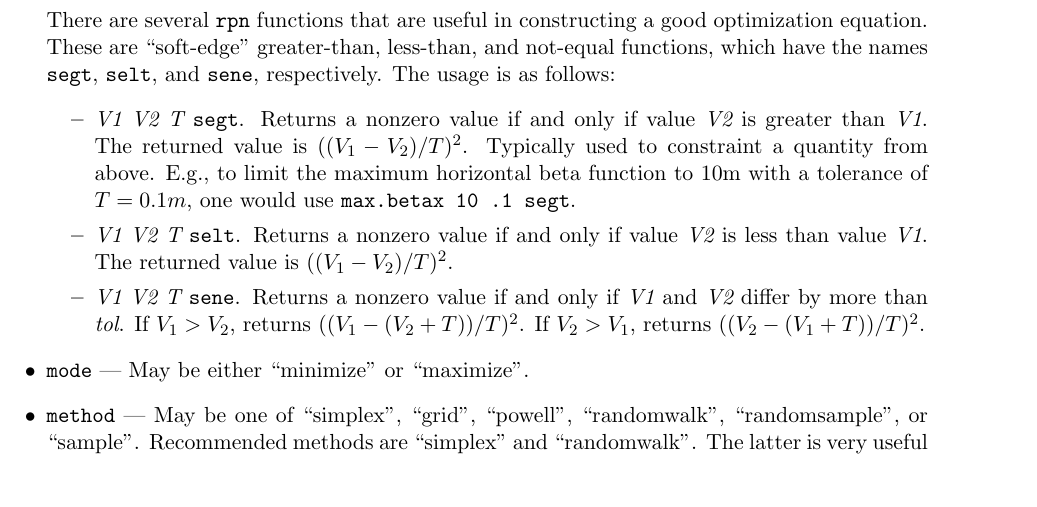
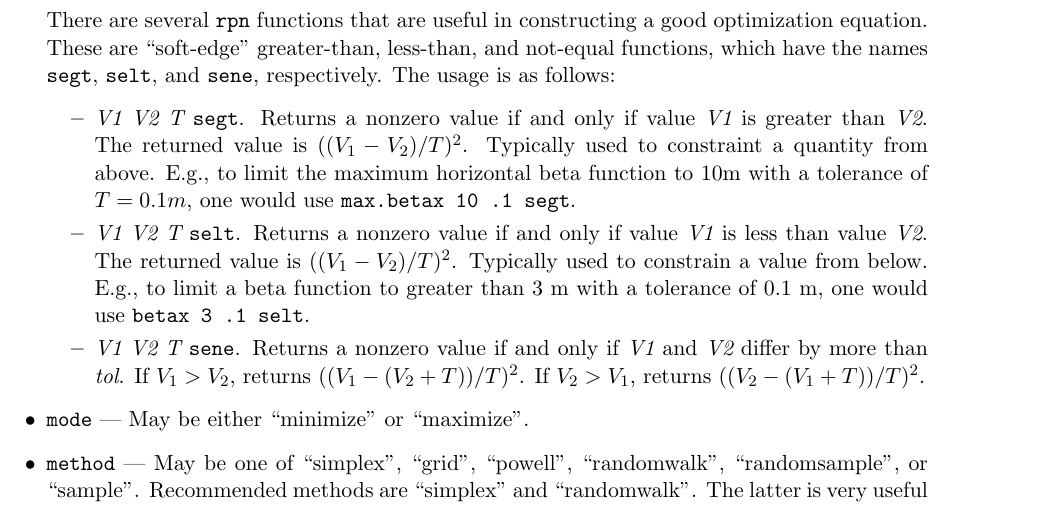
Before and after one commit to nikitakuklev/elegant, a LaTeX document (doc/elegant.tex): part of page 44 of 94, cut so that both start at the same text, the shorter picture padded with empty space. Compiled offline with pdfLaTeX.

Commit message:
Corrected errors in description of the segt and selt functions.
git-svn-id: https://svn.aps.anl.gov/AOP/oag/trunk/apps/src/elegant@12903 c1b61890-85f3-ea29-e4d6-a272fe79f168

```diff
--- a/doc/elegant.tex
+++ b/doc/elegant.tex
@@ -2060,13 +2060,15 @@ and not-equal functions, which have the names {\tt segt}, {\tt selt}, and
 {\tt sene}, respectively.  The usage is as follows:
 \begin{itemize}
 \item {\em V1} {\em V2} {\em T} {\tt segt}.  Returns a
- nonzero value if and only if value {\em V2} is greater than {\em V1}.  The
+ nonzero value if and only if value {\em V1} is greater than {\em V2}.  The
  returned value is $((V_1-V_2)/T)^2$.  Typically used to constraint a quantity from
  above.  E.g., to limit the maximum horizontal beta function to 10m with
  a tolerance of $T=0.1m$, one would use \verb|max.betax 10 .1 segt|.
 \item {\em V1} {\em V2} {\em T} {\tt selt}.  Returns a
- nonzero value if and only if value {\em V2} is less than value {\em V1}.  The
- returned value is $((V_1-V_2)/T)^2$.
+ nonzero value if and only if value {\em V1} is less than value {\em V2}.  The
+ returned value is $((V_1-V_2)/T)^2$.    Typically used to constrain a value from
+ below.  E.g., to limit a beta function to greater than 3 m with a tolerance of 0.1 m,
+ one would use \verb|betax 3 .1 selt|.
 \item {\em V1} {\em V2} {\em T} {\tt sene}.  Returns a nonzero value
  if and only if {\em V1} and {\em V2} differ by more than {\em tol}.  If
  $V_1>V_2$, returns $((V_1-(V_2+T))/T)^2$.  If $V_2>V_1$, returns
```
